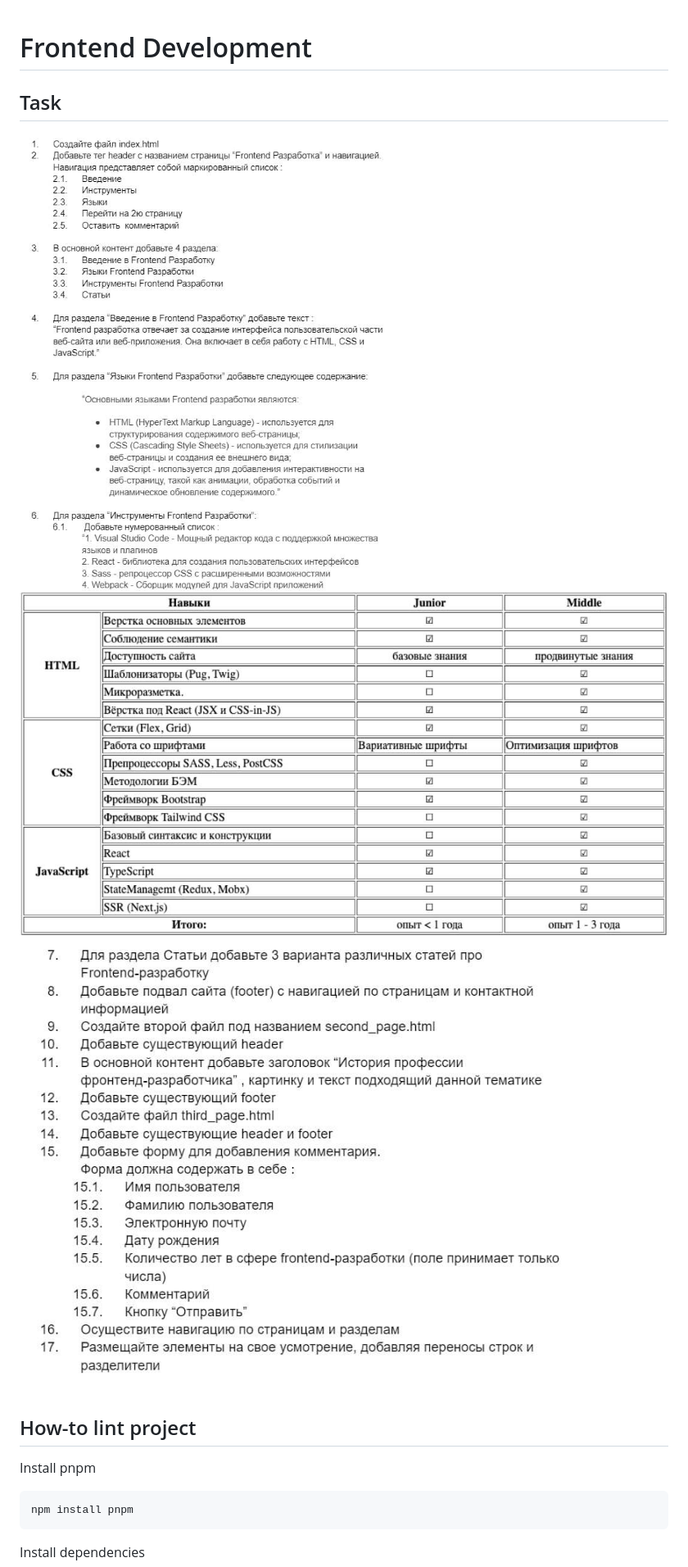
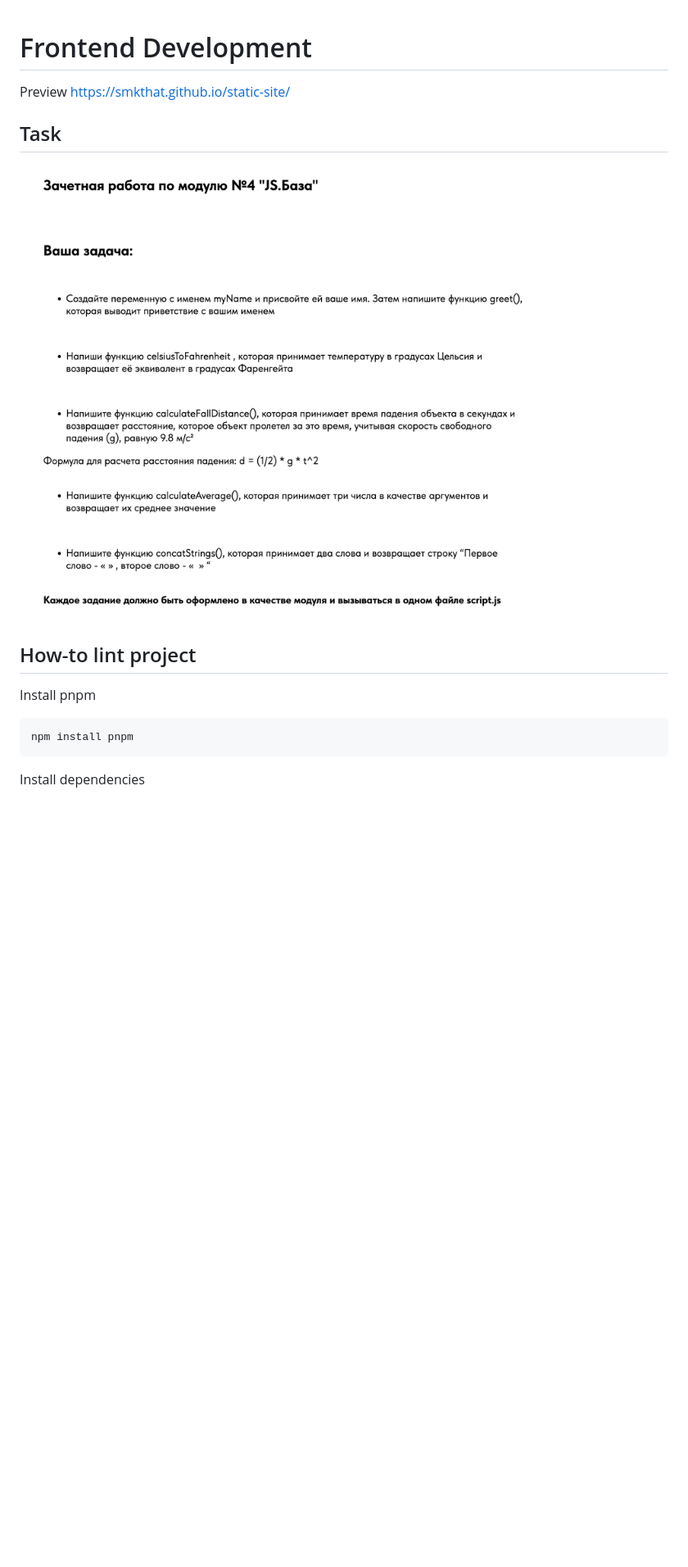
Before and after one commit to smkthat/static-site, a Markdown page: README.md, the part around the change printed below. Shown: that part at 82% size. Rendered like a GitHub page; pictures changed too: docs/img_3.png (added); blank space fills up the shorter version.

Commit message:
README.md updated, husky implemented, refactoring

````diff
--- a/README.md
+++ b/README.md
@@ -1,12 +1,15 @@
 # Frontend Development
 
+Preview https://smkthat.github.io/static-site/
+
 ## Task
-![img.png](docs/img.png)
-![img_1.png](docs/img_1.png)
-![img_2.png](docs/img_2.png)
+
+![img_3.png](docs/img_3.png)
 
 ## How-to lint project
+
 Install pnpm
+
 ```bash
 npm install pnpm
 ```
````
Also changed, not shown: other parts of README.md (+8 -3 lines), 4 other files.
